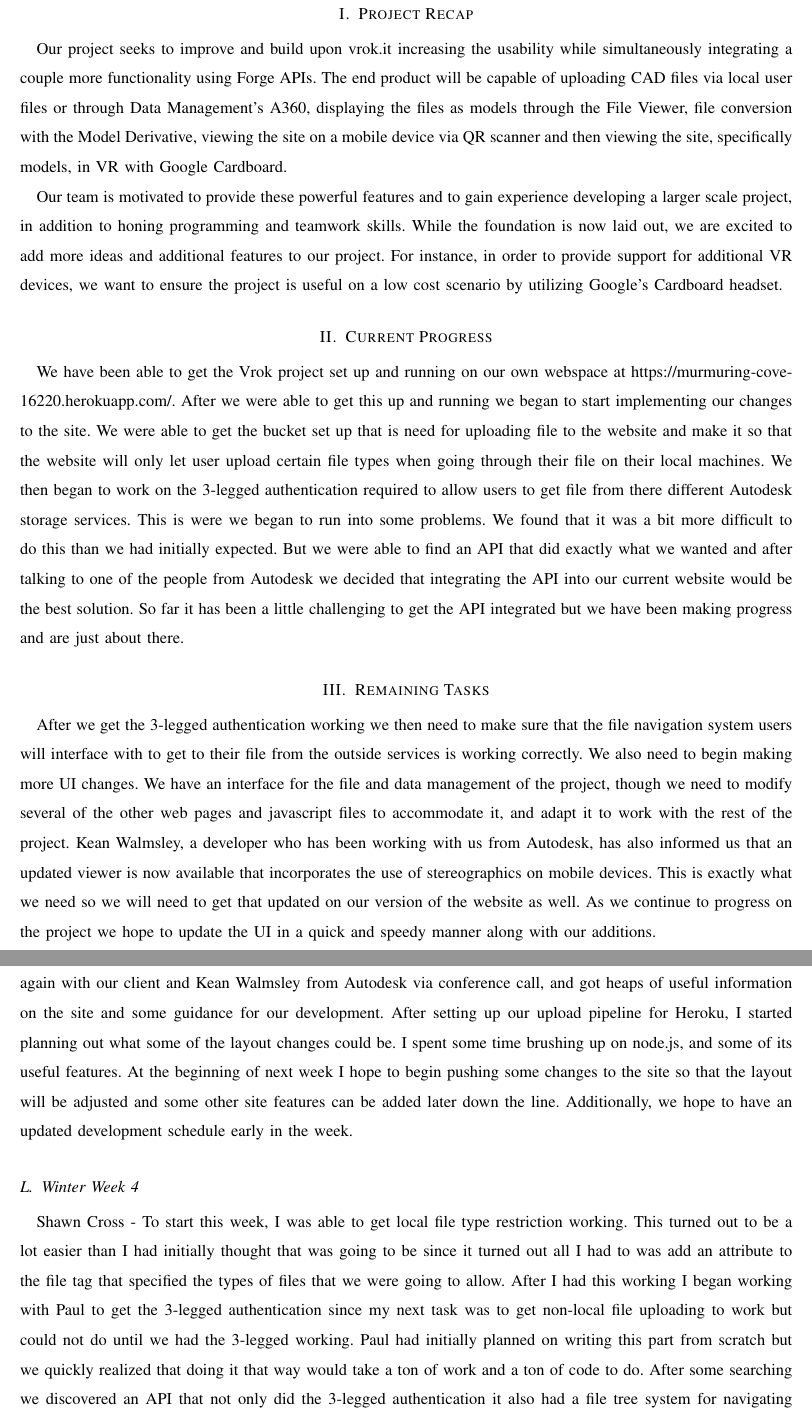
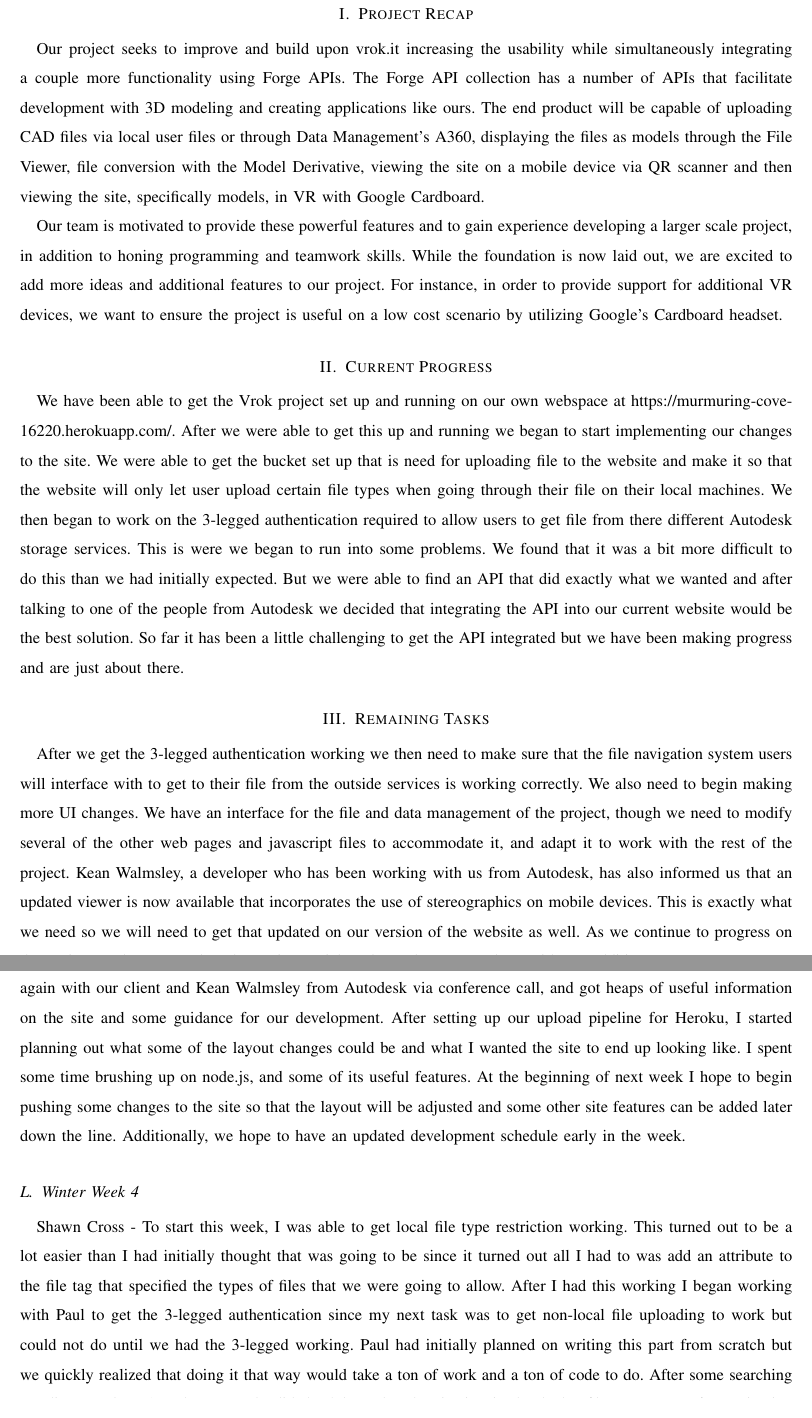
Before and after one commit to gonsalvg/Capstone-Forge-App, a LaTeX paper (Project Documents/Progress Report 2/progressReport2.tex): two parts of pages 2 and 8 of 10, joined at a grey line, cut so that both start at the same text. Compiled offline with pdfLaTeX; a missing font is replaced by an installed copy or a similar font; a LaTeX package or settings file that is missing is left out.

Commit message:
more adjustments

```diff
--- a/Project Documents/Progress Report 2/progressReport2.tex
+++ b/Project Documents/Progress Report 2/progressReport2.tex
@@ -30,15 +30,10 @@
 
 \newpage
 \pagenumbering{arabic}
-%TODO Three necessary items -- report (as archive of all needed files to build as well as a PDF), slides (also as archive if necessary), and presentation.
-%All text based items should be in your git space, on the master branch.
-%All three items must also be in your ENGR web space
-%Email all three links to both Kirsten, Kevin, and your TA. The email should have the full text of the links, one per line, and no additional information. Use plain text emails, if you would.
 
-%Images can be added to explain points as well.
 \section{Project Recap}
 %Purposes and Goals
-Our project seeks to improve and build upon vrok.it increasing the usability while simultaneously integrating a couple more functionality using Forge APIs. The end product will be capable of uploading CAD files via local user files or through Data Management’s A360, displaying the files as models through the File Viewer, file conversion with the Model Derivative, viewing the site on a mobile device via QR scanner and then viewing the site, specifically models, in VR with Google Cardboard.
+Our project seeks to improve and build upon vrok.it increasing the usability while simultaneously integrating a couple more functionality using Forge APIs. The Forge API collection has a number of APIs that facilitate development with 3D modeling and creating applications like ours. The end product will be capable of uploading CAD files via local user files or through Data Management’s A360, displaying the files as models through the File Viewer, file conversion with the Model Derivative, viewing the site on a mobile device via QR scanner and then viewing the site, specifically models, in VR with Google Cardboard.
 
 Our team is motivated to provide these powerful features and to gain experience developing a larger scale project, in addition to honing programming and teamwork skills. While the foundation is now laid out, we are excited to add more ideas and additional features to our project. For instance, in order to provide support for additional VR devices, we want to ensure the project is useful on a low cost scenario by utilizing Google's Cardboard headset.
 
@@ -115,7 +110,7 @@
 
 Paul Kwak - We met with Patti and also Kean, the creator of Vrok.it. However, for the meeting the only person who had any questions was Shawn, as he was the one working with getting the buckets and file formatting working. Who didn't end up being able to make it. Overall the meeting was somewhat unfruitful. In the end Shawn was able to get the file upload and site up and running perfectly. After this it was my job to get the authentication running. In the actual Autodesk tutorial it gave an href with a link that would redirect a user to receive a Authorization code which could then be sent to receive a token. I was able to get this work just fine. The rest of the tutorial was extrememly unhelpful, there were only descriptions of what to do next and no code samples. I had very little Javascript experience so I had to search online in order to accomplish what I needed. So the Authorization code parameter was given through the URL, but Kean's QR code would actually set the URL to a session which would wipe out the code almost instantly. I had to create a script that would parse through the URL and once it matched on a "=" symbol would take split the URL. Then it would take the latter half and keep that saved. Unforunately the session also had an "=" symbol but that was easily fixable through a if statement. While I was able to retrieve the code from the URL the next section of the tutorial used php, and I had to begin learning up on ajax.
 
-Griffin Gonsalves - Another week down, and things have begun to pick up more speed. We were able to meet again with our client and Kean Walmsley from Autodesk via conference call, and got heaps of useful information on the site and some guidance for our development. After setting up our upload pipeline for Heroku, I started planning out what some of the layout changes could be. I spent some time brushing up on node.js, and some of its useful features. At the beginning of next week I hope to begin pushing some changes to the site so that the layout will be adjusted and some other site features can be added later down the line. Additionally, we hope to have an updated development schedule early in the week.
+Griffin Gonsalves - Another week down, and things have begun to pick up more speed. We were able to meet again with our client and Kean Walmsley from Autodesk via conference call, and got heaps of useful information on the site and some guidance for our development. After setting up our upload pipeline for Heroku, I started planning out what some of the layout changes could be and what I wanted the site to end up looking like. I spent some time brushing up on node.js, and some of its useful features. At the beginning of next week I hope to begin pushing some changes to the site so that the layout will be adjusted and some other site features can be added later down the line. Additionally, we hope to have an updated development schedule early in the week.
 \subsection{Winter Week 4}
 Shawn Cross - To start this week, I was able to get local file type restriction working. This turned out to be a lot easier than I had initially thought that was going to be since it turned out all I had to was add an attribute to the file tag that specified the types of files that we were going to allow. After I had this working I began working with Paul to get the 3-legged authentication since my next task was to get non-local file uploading to work but could not do until we had the 3-legged working. Paul had initially planned on writing this part from scratch but we quickly realized that doing it that way would take a ton of work and a ton of code to do. After some searching we discovered an API that not only did the 3-legged authentication it also had a file tree system for navigating through peoples' files from their outside storage. During our conference call with Kean we determined that using the API would be the best option for us since it did exactly what we wanted. We began trying to integrate the API but began running into problems since neither of us had much experience with javascript or web development in general. I would say that overall this week was ok it was kind of frustrating that we weren't able to get as much of the integration working as we had really hoped.
 
```
Also changed, not shown: Project Documents/Progress Report 2/progressReport2.tex (2 more changed lines).
